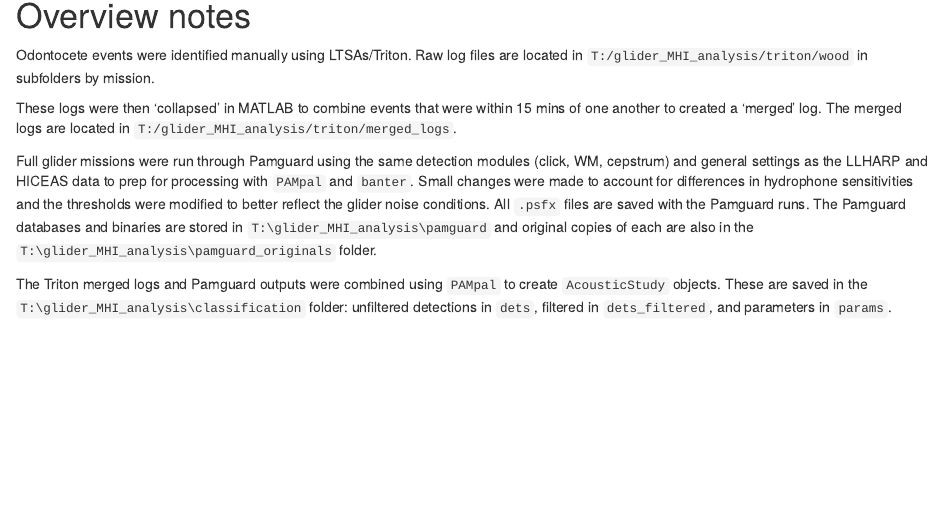
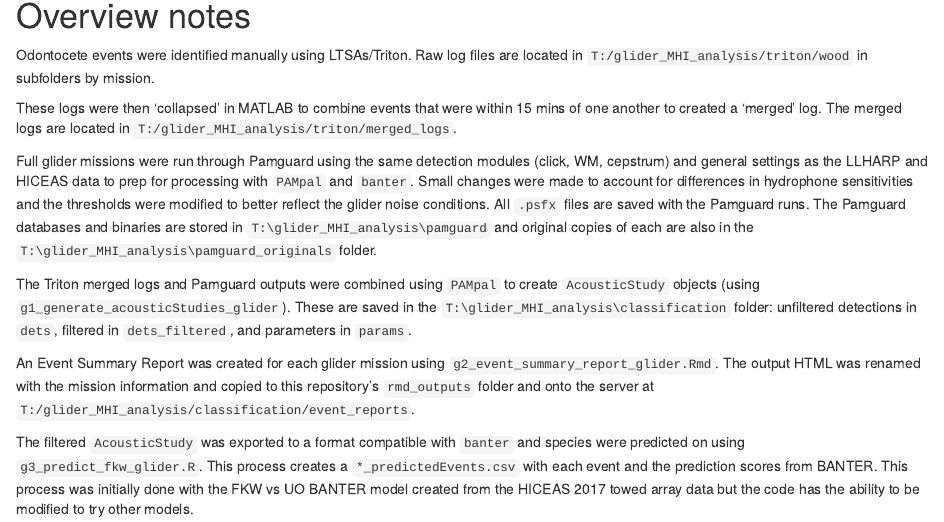
Before and after one commit to sfregosi/cross-platform-classification, an R Markdown document (R/g0_glider_prep_processing.Rmd): the page in a window 1100 px wide, from 140 px down. Rendered offline with R 4.5, knitr and Pandoc, with nearby package versions.

Commit message:
overview rmd and file clean up

```diff
--- a/R/workflow_gliderPrepProcessing.Rmd
+++ b/R/g0_glider_prep_processing.Rmd
@@ -13,4 +13,8 @@ These logs were then 'collapsed' in MATLAB to combine events that were within 15
 
 Full glider missions were run through Pamguard using the same detection modules (click, WM, cepstrum) and general settings as the LLHARP and HICEAS data to prep for processing with `PAMpal` and `banter`. Small changes were made to account for differences in hydrophone sensitivities and the thresholds were modified to better reflect the glider noise conditions. All `.psfx` files are saved with the Pamguard runs. The Pamguard databases and binaries are stored in `T:\glider_MHI_analysis\pamguard` and original copies of each are also in the `T:\glider_MHI_analysis\pamguard_originals` folder.
 
-The Triton merged logs and Pamguard outputs were combined using `PAMpal` to create `AcousticStudy` objects. These are saved in the `T:\glider_MHI_analysis\classification` folder: unfiltered detections in `dets`, filtered in `dets_filtered`, and parameters in `params`.
+The Triton merged logs and Pamguard outputs were combined using `PAMpal` to create `AcousticStudy` objects (using `g1_generate_acousticStudies_glider`). These are saved in the `T:\glider_MHI_analysis\classification` folder: unfiltered detections in `dets`, filtered in `dets_filtered`, and parameters in `params`.
+
+An Event Summary Report was created for each glider mission using `g2_event_summary_report_glider.Rmd`. The output HTML was renamed with the mission information and copied to this repository's `rmd_outputs` folder and onto the server at `T:/glider_MHI_analysis/classification/event_reports`.
+
+The filtered `AcousticStudy` was exported to a format compatible with `banter` and species were predicted on using `g3_predict_fkw_glider.R`. This process creates a `*_predictedEvents.csv` with each event and the prediction scores from BANTER. This process was initially done with the FKW vs UO BANTER model created from the HICEAS 2017 towed array data but the code has the ability to be modified to try other models.
```
Also changed, not shown: R/workflow_gliderPrepProcessing.html (deleted).
